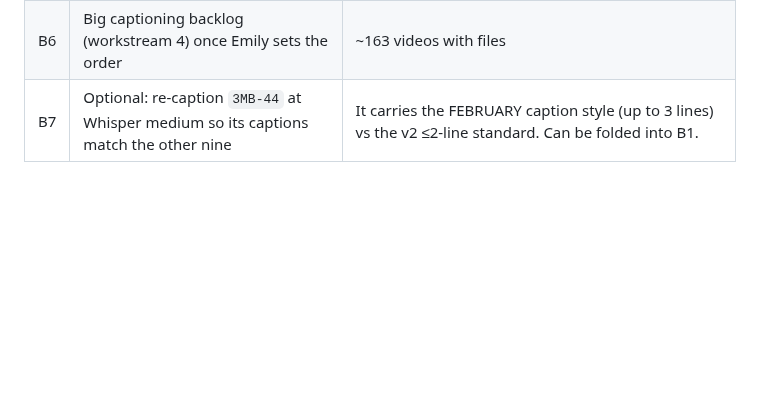
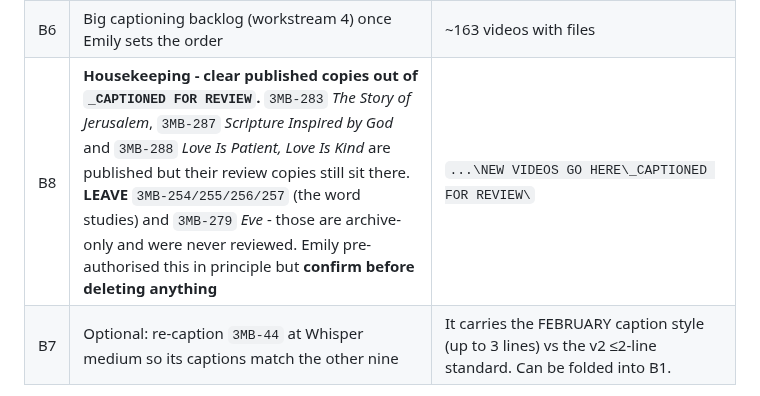
Before and after one commit to candlerfoundry/sunday_school_simplified, a Markdown page: README.md, the part around the change. GitHub-like rendering; blank space fills up the shorter version.

Commit message:
README: add the _CAPTIONED FOR REVIEW cleanup as task B8
283/287/288 are published but their review copies still sit in that folder; the item was
only in memory, not on the task list. Records exactly which files to LEAVE (254/255/256/257
word studies + 279 Eve are archive-only and were never reviewed) and that Emily must
confirm before anything is deleted.

```diff
--- a/README.md
+++ b/README.md
@@ -155,6 +155,7 @@ the mechanics. Confirm the batch order with Emily — the SSS-linked ones are al
 | B4 | Webflow greeting should read **"LET'S LEARN, EMILY!"** — add the exclamation mark | `webflow-embeds/portal.html` section 2. **Batch with B5** so Emily only re-pastes once. |
 | B5 | The **landing-page header animation** exists in the design but not in the Webflow embed code — identify it and reproduce it | `webflow-embeds/landing.html`. **Batch with B4.** |
 | B6 | Big captioning backlog (workstream 4) once Emily sets the order | ~163 videos with files |
+| B8 | **Housekeeping - clear published copies out of `_CAPTIONED FOR REVIEW`.** `3MB-283` *The Story of Jerusalem*, `3MB-287` *Scripture Inspired by God* and `3MB-288` *Love Is Patient, Love Is Kind* are published but their review copies still sit there. **LEAVE** `3MB-254/255/256/257` (the word studies) and `3MB-279` *Eve* - those are archive-only and were never reviewed. Emily pre-authorised this in principle but **confirm before deleting anything** | `...\NEW VIDEOS GO HERE\_CAPTIONED FOR REVIEW\` |
 | B7 | Optional: re-caption `3MB-44` at Whisper medium so its captions match the other nine | It carries the FEBRUARY caption style (up to 3 lines) vs the v2 ≤2-line standard. Can be folded into B1. |
 
 **C. Larger / not started**
```
